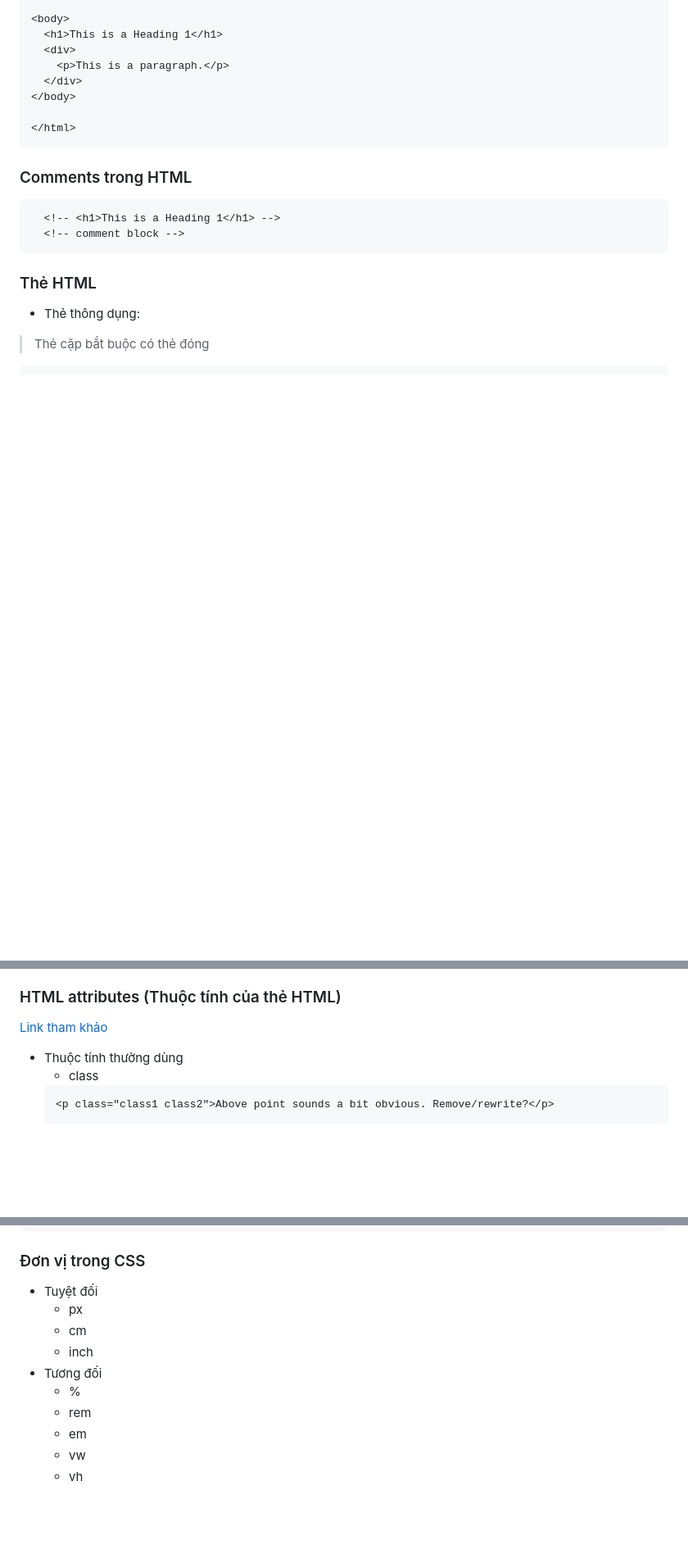
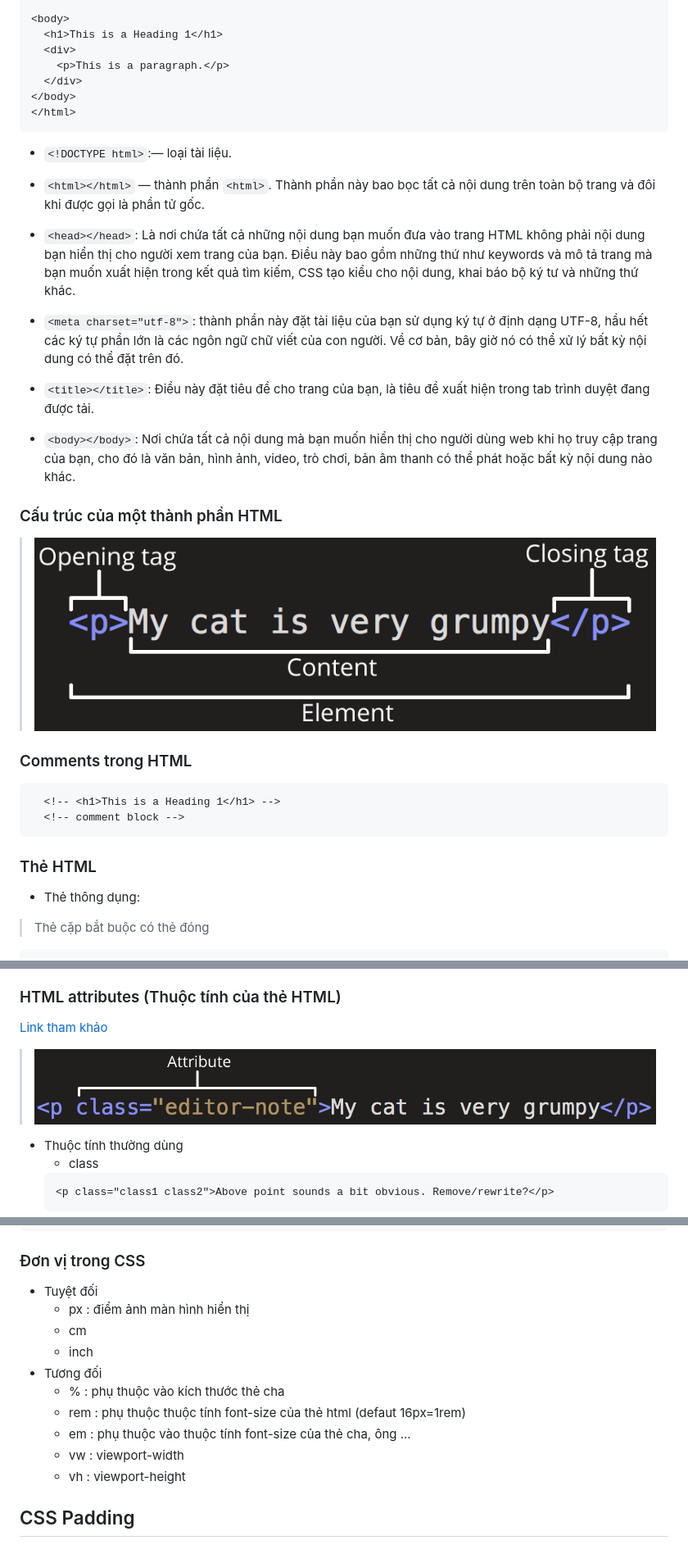
Before and after one commit to lediepts/memo, a Markdown page: README.md, 3 parts joined by grey strips. Shown: that part at 82% size. GitHub-like rendering; pictures changed too: images/attribute.png (added), images/element.png (added); blank space fills up the shorter version.

````diff
--- a/README.md
+++ b/README.md
@@ -54,9 +54,23 @@
     <p>This is a paragraph.</p>
   </div>
 </body>
-
 </html>
 ```
+
+- ```<!DOCTYPE html>```:— loại tài liệu.
+
+- ```<html></html>``` — thành phần ```<html>```. Thành phần này bao bọc tất cả nội dung trên toàn bộ trang và đôi khi được gọi là phần tử gốc.
+
+- ```<head></head>```: Là nơi chứa tất cả những nội dung bạn muốn đưa vào trang HTML không phải nội dung bạn hiển thị cho người xem trang của bạn. Điều này bao gồm những thứ như keywords và mô tả trang mà bạn muốn xuất hiện trong kết quả tìm kiếm, CSS tạo kiểu cho nội dung, khai báo bộ ký tư và những thứ khác.
+
+- ```<meta charset="utf-8">```:  thành phần này đặt tài liệu của bạn sử dụng ký tự ở định dạng UTF-8, hầu hết các ký tự phần lớn là các ngôn ngữ chữ viết của con người. Về cơ bản, bây giờ nó có thể xử lý bất kỳ nội dung có thể đặt trên đó.
+
+- ```<title></title>```: Điều này đặt tiêu đề cho trang của bạn, là tiêu đề xuất hiện trong tab trình duyệt đang được tải.
+
+- ```<body></body>```: Nơi chứa tất cả nội dung mà bạn muốn hiển thị cho người dùng web khi họ truy cập trang của bạn, cho đó là văn bản, hình ảnh, video, trò chơi, bản âm thanh có thể phát hoặc bất kỳ nội dung nào khác.
+### Cấu trúc của một thành phần HTML
+
+  >![element](./images/element.png)
 
 ### Comments trong HTML
 
@@ -203,6 +115,8 @@
 ### HTML attributes (Thuộc tính của thẻ HTML)
 
 [Link tham khảo](https://developer.mozilla.org/en-US/docs/Web/HTML/Global_attributes)
+
+  >![attribute](./images/attribute.png)
 
 - Thuộc tính thường dùng
   - class
@@ -309,15 +223,17 @@
 
 ### Đơn vị trong CSS
 - Tuyệt đối
-  - px
+  - px : điểm ảnh màn hình hiển thị
   - cm
   - inch
 - Tương đối
-  - %
-  - rem
-  - em
-  - vw
-  - vh
+  - % : phụ thuộc vào kích thước thẻ cha
+  - rem : phụ thuộc thuộc tính font-size của thẻ html (defaut 16px=1rem)
+  - em : phụ thuộc vào thuộc tính font-size của thẻ cha, ông ...
+  - vw : viewport-width
+  - vh : viewport-height
+
+## CSS Padding
 
 
 <!-- ## Pseudo classes -->
````
Also changed, not shown: other parts of README.md (+2 -105 lines), 3 other files.
